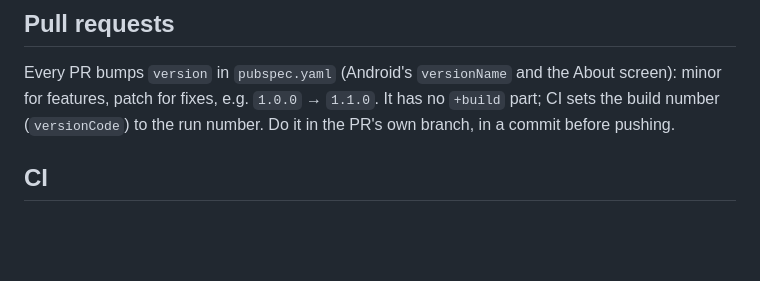
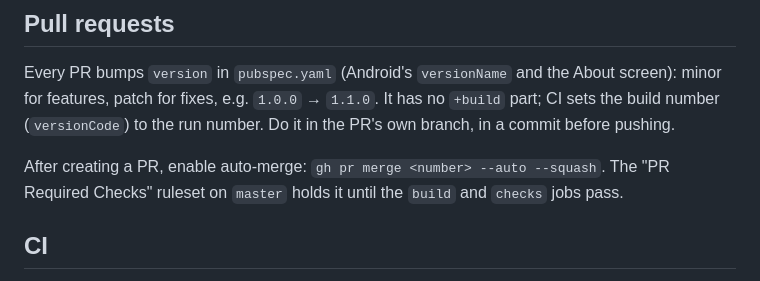
Before and after one commit to Tag365/money_mind, a Markdown page: CLAUDE.md, the part around the change. Drawn GitHub-style; blank space fills up the shorter version.

Commit message:
Note enabling auto-merge on PRs in CLAUDE.md
Co-Authored-By: Claude Opus 5.5 <noreply@anthropic.com>

```diff
--- a/CLAUDE.md
+++ b/CLAUDE.md
@@ -39,6 +39,8 @@ Widget tests swap in an in-memory database: `DatabaseService.instance.database =
 
 Every PR bumps `version` in `pubspec.yaml` (Android's `versionName` and the About screen): minor for features, patch for fixes, e.g. `1.0.0` → `1.1.0`. It has no `+build` part; CI sets the build number (`versionCode`) to the run number. Do it in the PR's own branch, in a commit before pushing.
 
+After creating a PR, enable auto-merge: `gh pr merge <number> --auto --squash`. The "PR Required Checks" ruleset on `master` holds it until the `build` and `checks` jobs pass.
+
 ## CI
 
 `.github/workflows/checks.yml` runs on PRs only: `dart format --set-exit-if-changed lib test` and `flutter analyze --no-fatal-infos`.
```
